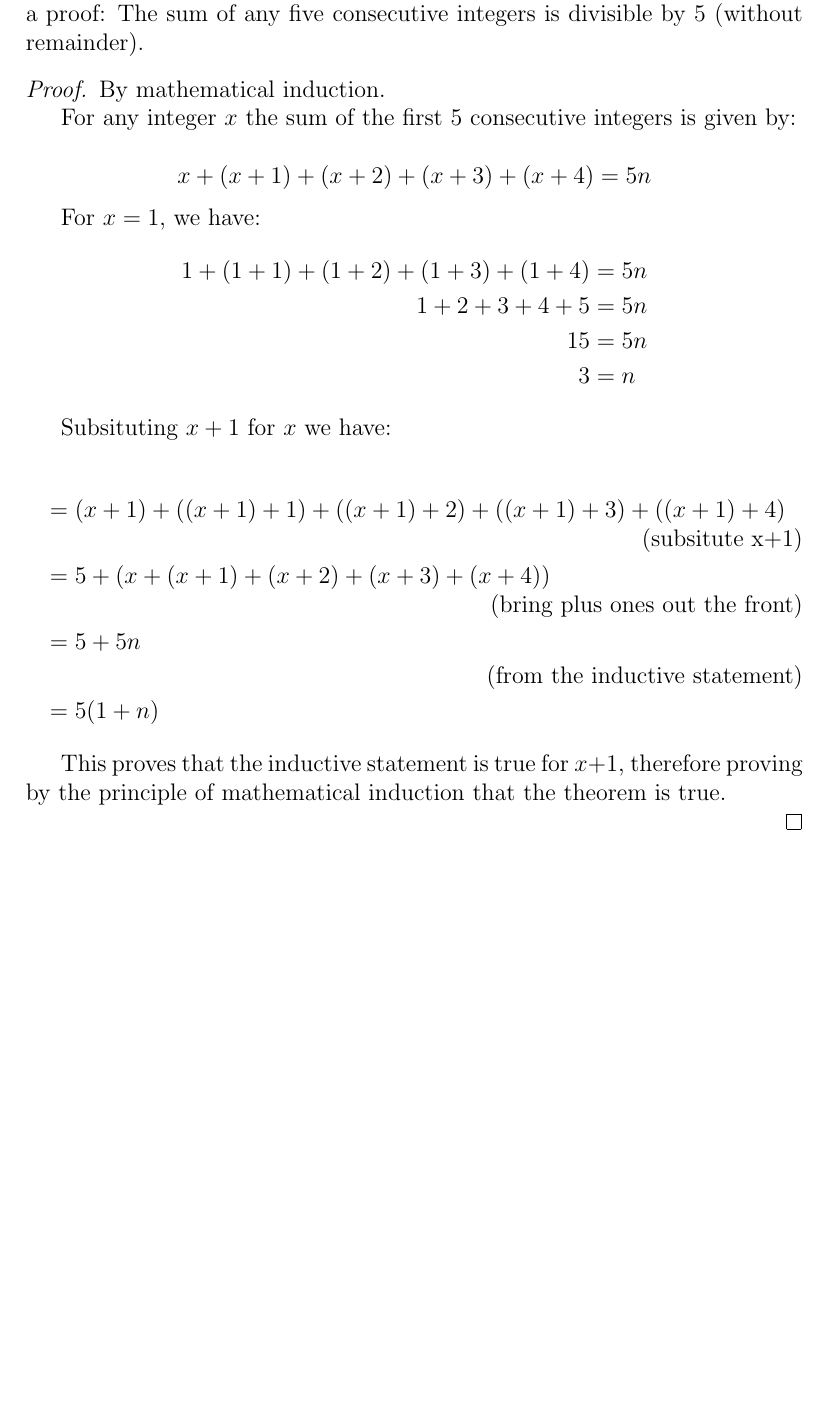
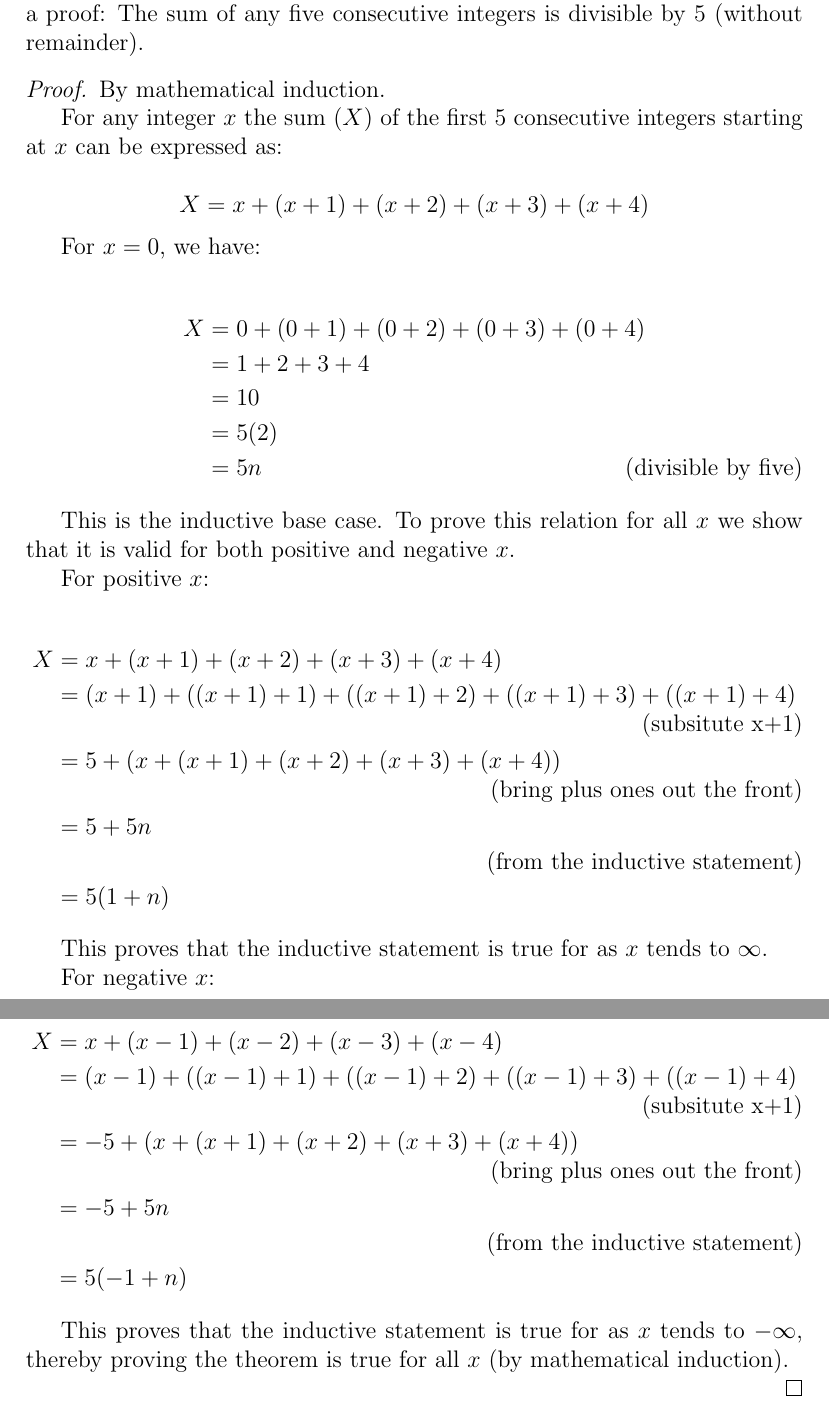
Before and after one commit to tcharding/mathematical-thinking, a LaTeX document (two.tex): part of the page before the commit and two parts of pages 1 and 2 of 2 after it, the two joined at a grey line, cut so that both start at the same text, the shorter picture padded with empty space. Compiled offline with pdfLaTeX.

Commit message:
Improve question 2

```diff
--- a/two.tex
+++ b/two.tex
@@ -9,31 +9,52 @@ The sum of any five consecutive integers is divisible by 5 (without remainder).
 
   By mathematical induction.
 
-  For any integer $x$ the sum of the first 5 consecutive integers is given by:
+  For any integer $x$ the sum ($X$) of the first 5 consecutive integers starting at
+  $x$ can be expressed as:
 
-  $$x + (x + 1) + (x + 2) + (x + 3) + (x + 4) = 5n $$
+  $$X = x + (x + 1) + (x + 2) + (x + 3) + (x + 4)$$
 
-  For $x = 1$, we have:
+  For $x = 0$, we have:
+
 \begin{align*}
-  1 + (1 + 1) + (1 + 2) + (1 + 3) + (1 + 4) &= 5n \\
-  1 + 2 + 3 + 4 + 5 &= 5n \\
-  15 &= 5n \\
-  3 &= n
+  X &= 0 + (0 + 1) + (0 + 2) + (0 + 3) + (0 + 4) \\
+    &= 1 + 2 + 3 + 4 \\
+    &= 10 \\
+    &= 5(2) \\
+    &= 5n \tag{divisible by five}
 \end{align*}
 
-Subsituting $x + 1$ for $x$ we have:
+This is the inductive base case. To prove this relation for all $x$ we show that
+it is valid for both positive and negative $x$.
+
+For positive $x$:
 
 \begin{align*}
-&= (x + 1) + ((x + 1) + 1) + ((x + 1) + 2) + ((x + 1) + 3) + ((x + 1) + 4)
+  X &= x + (x + 1) + (x + 2) + (x + 3) + (x + 4) \\
+    &= (x + 1) + ((x + 1) + 1) + ((x + 1) + 2) + ((x + 1) + 3) + ((x + 1) + 4)
   \tag{subsitute x+1} \\
-&= 5 + (x + (x + 1) + (x + 2) + (x + 3) + (x + 4))
+    &= 5 + (x + (x + 1) + (x + 2) + (x + 3) + (x + 4))
   \tag{bring plus ones out the front} \\
-&= 5 + 5n \\ \tag{from the inductive statement} \\
-&= 5(1 + n)
+    &= 5 + 5n \\ \tag{from the inductive statement} \\
+    &= 5(1 + n)
 \end{align*}
 
-This proves that the inductive statement is true for $x + 1$, therefore proving
-by the principle of mathematical induction that the theorem is true.
+This proves that the inductive statement is true for as $x$ tends to $\infty$.
+
+For negative $x$:
+
+\begin{align*}
+  X &= x + (x - 1) + (x - 2) + (x - 3) + (x - 4) \\
+    &= (x - 1) + ((x - 1) + 1) + ((x - 1) + 2) + ((x - 1) + 3) + ((x - 1) + 4)
+  \tag{subsitute x+1} \\
+    &= -5 + (x + (x + 1) + (x + 2) + (x + 3) + (x + 4))
+  \tag{bring plus ones out the front} \\
+    &= -5 + 5n \\ \tag{from the inductive statement} \\
+    &= 5(-1 + n)
+\end{align*}
+
+This proves that the inductive statement is true for as $x$ tends to $-\infty$,
+thereby proving the theorem is true for all $x$ (by mathematical induction).
 
 \end{proof}
 
```
Also changed, not shown: two.pdf, 1 other file.
